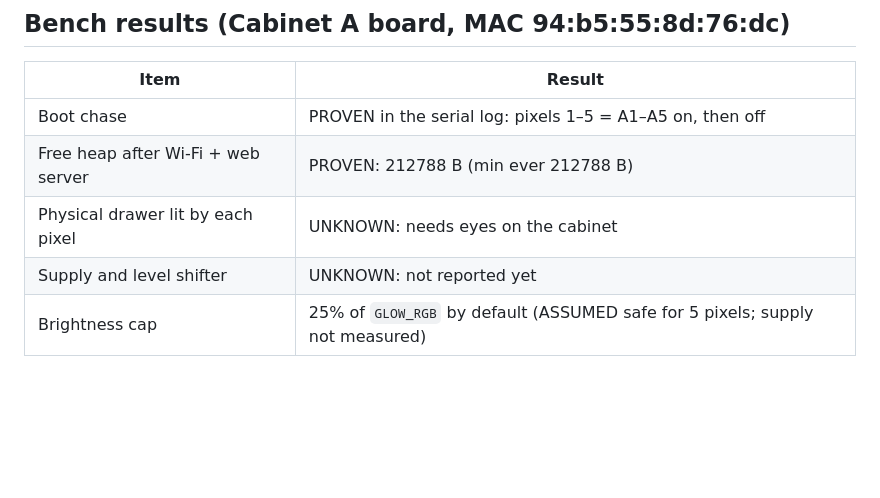
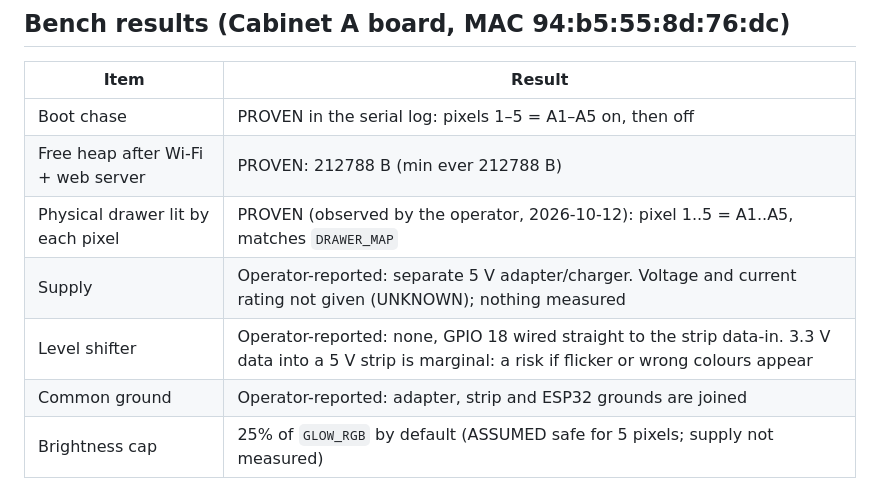
Before and after one commit to RedwanRifat07/esp32-neopixel, a Markdown page: README.md, the part around the change. Rendered like a GitHub page; blank space fills up the shorter version.

Commit message:
docs: record Cabinet A bench answers (pixel order, supply, level shifter, GND)
Co-Authored-By: Claude Sonnet 5.5 <noreply@anthropic.com>

```diff
--- a/README.md
+++ b/README.md
@@ -120,8 +120,10 @@ Both suites were run and pass (Python: 13 tests; C: `led_color OK`).
 |---|---|
 | Boot chase | PROVEN in the serial log: pixels 1–5 = A1–A5 on, then off |
 | Free heap after Wi-Fi + web server | PROVEN: 212788 B (min ever 212788 B) |
-| Physical drawer lit by each pixel | UNKNOWN: needs eyes on the cabinet |
-| Supply and level shifter | UNKNOWN: not reported yet |
+| Physical drawer lit by each pixel | PROVEN (observed by the operator, 2026-10-12): pixel 1..5 = A1..A5, matches `DRAWER_MAP` |
+| Supply | Operator-reported: separate 5 V adapter/charger. Voltage and current rating not given (UNKNOWN); nothing measured |
+| Level shifter | Operator-reported: none, GPIO 18 wired straight to the strip data-in. 3.3 V data into a 5 V strip is marginal: a risk if flicker or wrong colours appear |
+| Common ground | Operator-reported: adapter, strip and ESP32 grounds are joined |
 | Brightness cap | 25% of `GLOW_RGB` by default (ASSUMED safe for 5 pixels; supply not measured) |
 
 ## Not done yet
```
